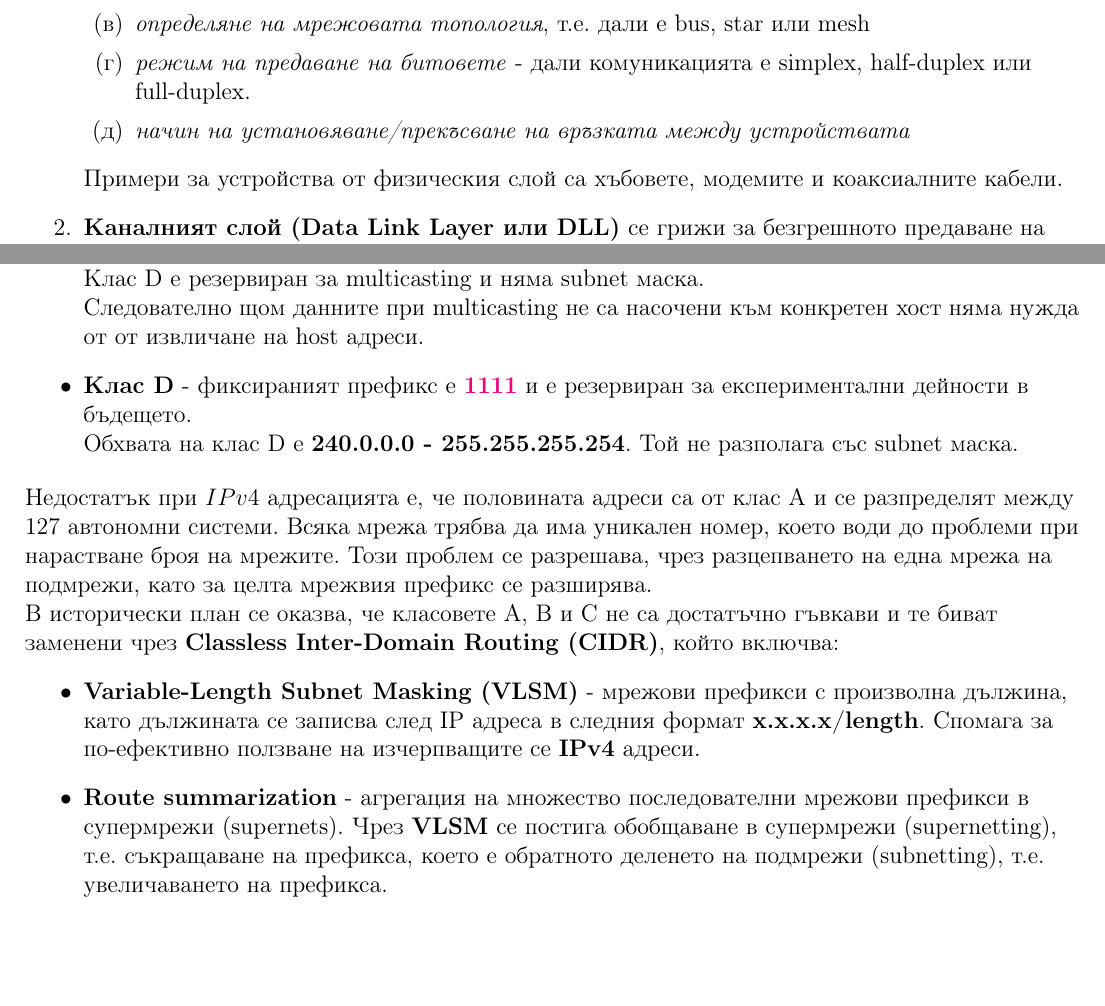
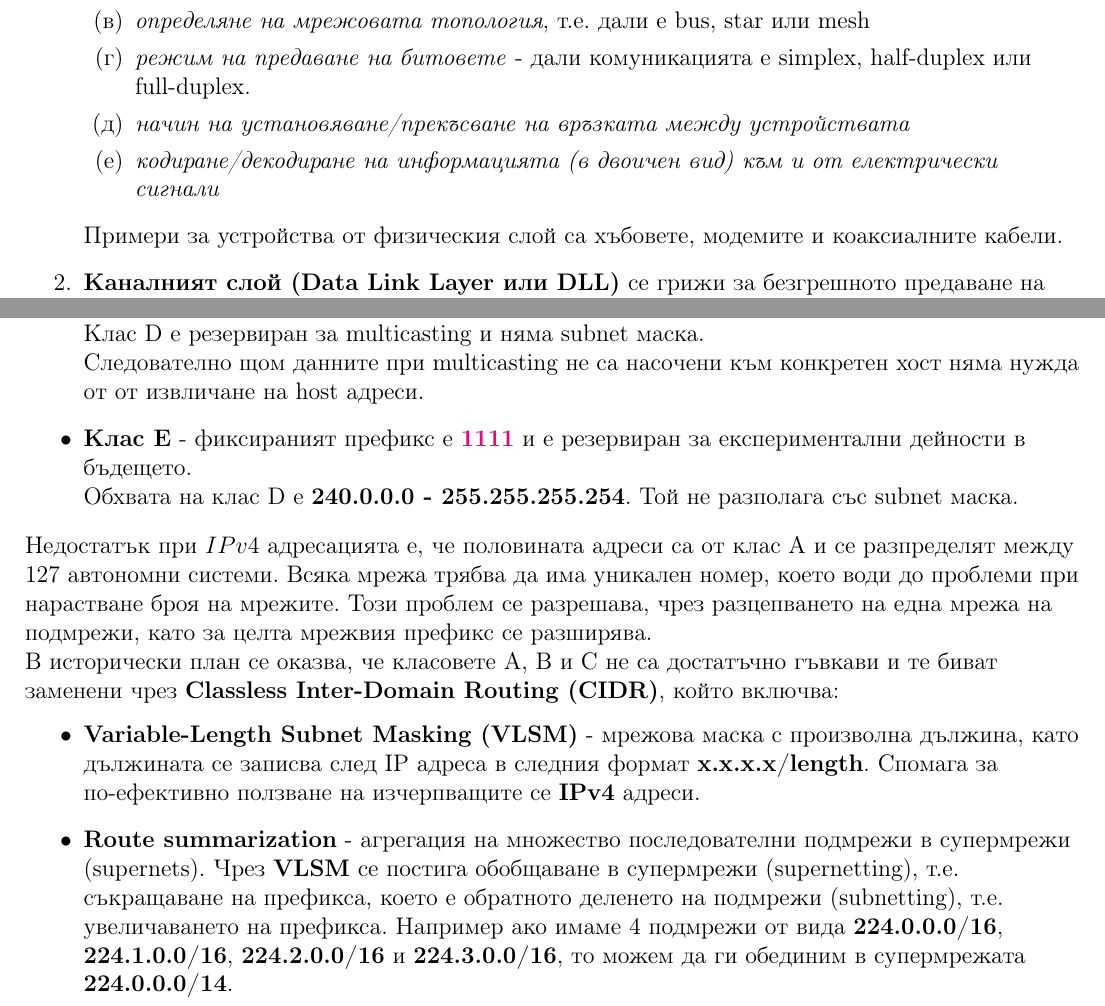
Before and after one commit to kosyonikolov/FinalStupidty2021, a LaTeX document (8/networks.tex): two parts of pages 2 and 5 of 8, joined at a grey line, cut so that both start at the same text, the shorter picture padded with empty space. Compiled offline with pdfLaTeX.

Commit message:
Apply review feedback for topic-8

```diff
--- a/8/networks.tex
+++ b/8/networks.tex
@@ -46,6 +46,7 @@
         \item \textit{определяне на мрежовата топология}, т.е. дали е bus, star или mesh
         \item \textit{режим на предаване на битовете} - дали комуникацията е simplex, half-duplex или full-duplex.
         \item \textit{начин на установяване/прекъсване на връзката между устройствата}
+        \item \textit{кодиране/декодиране на информацията (в двоичен вид) към и от електрически сигнали}
     \end{enumerate}
     Примери за устройства от физическия слой са хъбовете, модемите и коаксиалните кабели.
     \item \textbf{Каналният слой (Data Link Layer или DLL)} се грижи за безгрешното предаване на данни от едно устройство до друго утилизирайки физическия слой.
@@ -156,7 +158,7 @@ $num\_hosts = 2^{num\_host\_bits} - 2$, защото първият адрес
     \item \textbf{Клас D} - фиксираният префикс е $\textbf{\textcolor{RubineRed}{1110}}$, т.е. обхвата на първия октет е $\textbf{\textcolor{RubineRed}{1110}0000 - \textcolor{RubineRed}{1110}1111}$, т.е. е от $\textbf{224 - 239}$. \\
     Клас D е резервиран за multicasting и няма subnet маска. \\
     Следователно щом данните при multicasting не са насочени към конкретен хост няма нужда от от извличане на host адреси.
-    \item \textbf{Клас D} - фиксираният префикс е $\textbf{\textcolor{RubineRed}{1111}}$ и е резервиран за експериментални дейности в бъдещето. \\
+    \item \textbf{Клас E} - фиксираният префикс е $\textbf{\textcolor{RubineRed}{1111}}$ и е резервиран за експериментални дейности в бъдещето. \\
     Обхвата на клас D е $\textbf{240.0.0.0 - 255.255.255.254}$. Той не разполага със subnet маска.
 \end{itemize}
 
@@ -166,10 +168,11 @@ $num\_hosts = 2^{num\_host\_bits} - 2$, защото първият адрес
 
 В исторически план се оказва, че класовете A, B и C не са достатъчно гъвкави и те биват заменени чрез \textbf{Classless Inter-Domain Routing (CIDR)}, който включва:
 \begin{itemize}
-    \item \textbf{Variable-Length Subnet Masking (VLSM)} - мрежови префикси с произволна дължина, като дължината се записва след IP адреса в следния формат \textbf{x.x.x.x/length}.
+    \item \textbf{Variable-Length Subnet Masking (VLSM)} - мрежова маска с произволна дължина, като дължината се записва след IP адреса в следния формат \textbf{x.x.x.x/length}.
     Спомага за по-ефективно ползване на изчерпващите се \textbf{IPv4} адреси.
-    \item \textbf{Route summarization} - агрегация на множество последователни мрежови префикси в супермрежи (supernets).
+    \item \textbf{Route summarization} - агрегация на множество последователни подмрежи в супермрежи (supernets).
     Чрез \textbf{VLSM} се постига обобщаване в супермрежи (supernetting), т.е. съкращаване на префикса, което е обратното деленето на подмрежи (subnetting), т.е. увеличаването на префикса.
+    Например ако имаме 4 подмрежи от вида $\textbf{224.0.0.0/16}$, $\textbf{224.1.0.0/16}$, $\textbf{224.2.0.0/16}$ и $\textbf{224.3.0.0/16}$, то можем да ги обединим в супермрежата $\textbf{224.0.0.0/14}$.
 \end{itemize}
 
 \subsection{Основни характеристики на протокол IPv6}
```
Also changed, not shown: 8/networks.tex (7 more changed lines).
